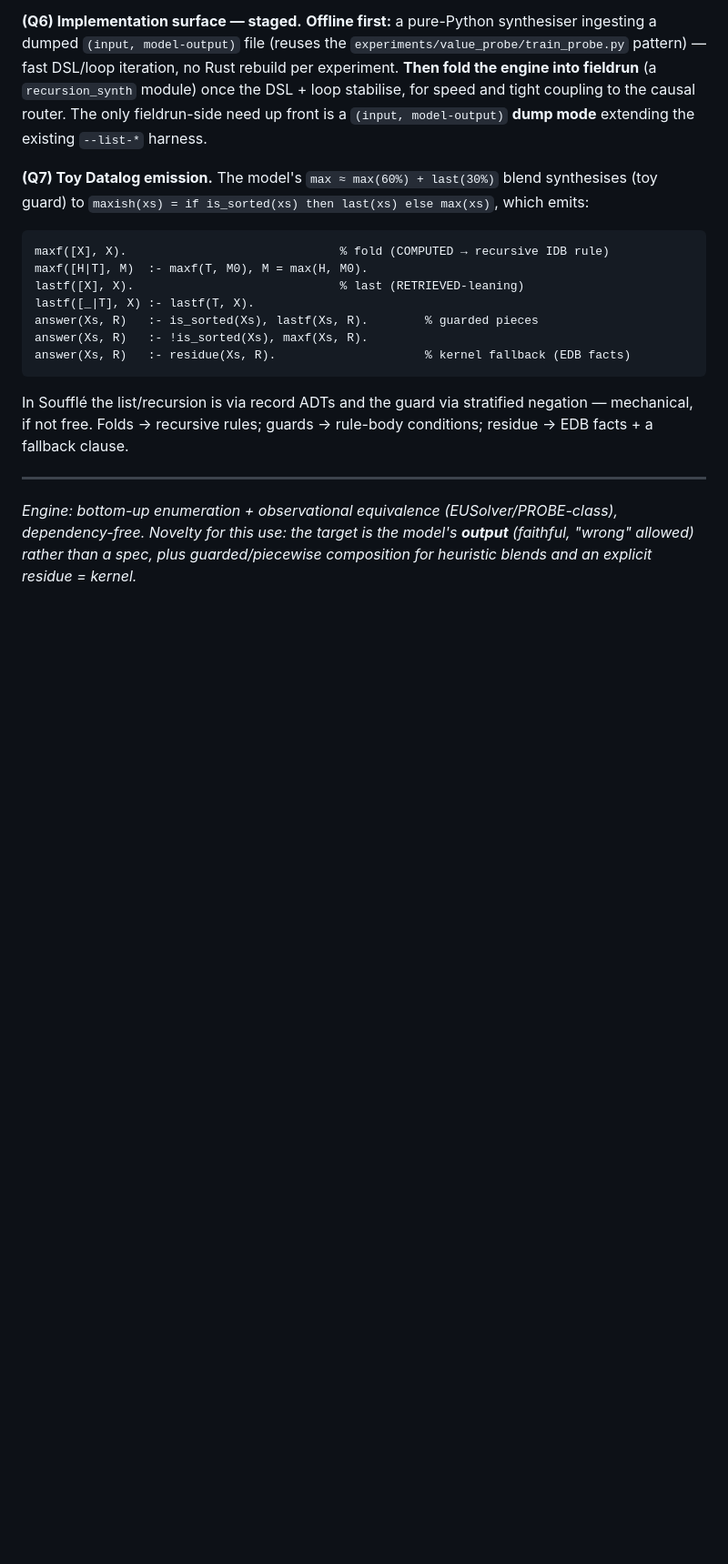
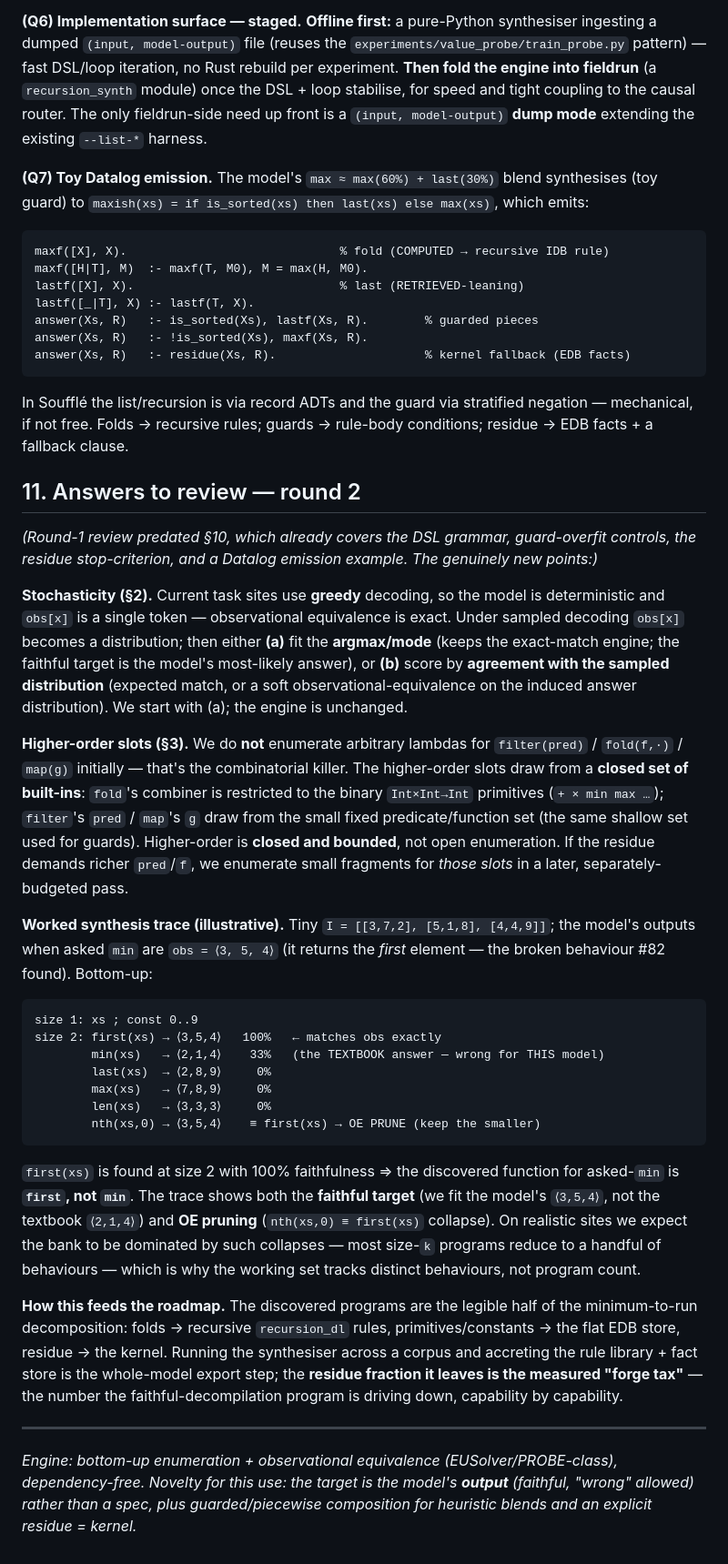
Before and after one commit to jascal/fieldrun, a Markdown page: RULE_EXTRACTION_PROPOSAL.md, the part around the change. Shown at 91% size. GitHub-like rendering; blank space fills up the shorter version.

Commit message:
docs: rule-extraction proposal — answers to review round 2 (§11)
Stochasticity handling (greedy=exact OE; sampled → argmax or soft-OE); higher-order slots
as a CLOSED built-in set (no lambda enumeration); a worked synthesis trace showing OE
pruning + faithful target (asked-min → first at 100% vs textbook min 33%); roadmap link
to recursion_dl + the forge-tax residue metric.

Co-Authored-By: Claude Opus 4.8 (1M context) <noreply@anthropic.com>
Claude-Session: https://claude.ai/code/session_013oXnN5fy5Pwuvr5S7xDaaj

````diff
--- a/RULE_EXTRACTION_PROPOSAL.md
+++ b/RULE_EXTRACTION_PROPOSAL.md
@@ -141,6 +141,30 @@ answer(Xs, R)   :- residue(Xs, R).                     % kernel fallback (EDB fa
 
 In Soufflé the list/recursion is via record ADTs and the guard via stratified negation — mechanical, if not free. Folds → recursive rules; guards → rule-body conditions; residue → EDB facts + a fallback clause.
 
+## 11. Answers to review — round 2
+
+*(Round-1 review predated §10, which already covers the DSL grammar, guard-overfit controls, the residue stop-criterion, and a Datalog emission example. The genuinely new points:)*
+
+**Stochasticity (§2).** Current task sites use **greedy** decoding, so the model is deterministic and `obs[x]` is a single token — observational equivalence is exact. Under sampled decoding `obs[x]` becomes a distribution; then either **(a)** fit the **argmax/mode** (keeps the exact-match engine; the faithful target is the model's most-likely answer), or **(b)** score by **agreement with the sampled distribution** (expected match, or a soft observational-equivalence on the induced answer distribution). We start with (a); the engine is unchanged.
+
+**Higher-order slots (§3).** We do **not** enumerate arbitrary lambdas for `filter(pred)` / `fold(f,·)` / `map(g)` initially — that's the combinatorial killer. The higher-order slots draw from a **closed set of built-ins**: `fold`'s combiner is restricted to the binary `Int×Int→Int` primitives (`+ × min max …`); `filter`'s `pred` / `map`'s `g` draw from the small fixed predicate/function set (the same shallow set used for guards). Higher-order is **closed and bounded**, not open enumeration. If the residue demands richer `pred`/`f`, we enumerate small fragments for *those slots* in a later, separately-budgeted pass.
+
+**Worked synthesis trace (illustrative).** Tiny `I = [[3,7,2], [5,1,8], [4,4,9]]`; the model's outputs when asked `min` are `obs = ⟨3, 5, 4⟩` (it returns the *first* element — the broken behaviour #82 found). Bottom-up:
+
+```
+size 1: xs ; const 0..9
+size 2: first(xs) → ⟨3,5,4⟩   100%   ← matches obs exactly
+        min(xs)   → ⟨2,1,4⟩    33%   (the TEXTBOOK answer — wrong for THIS model)
+        last(xs)  → ⟨2,8,9⟩     0%
+        max(xs)   → ⟨7,8,9⟩     0%
+        len(xs)   → ⟨3,3,3⟩     0%
+        nth(xs,0) → ⟨3,5,4⟩    ≡ first(xs) → OE PRUNE (keep the smaller)
+```
+
+`first(xs)` is found at size 2 with 100% faithfulness ⇒ the discovered function for asked-`min` is **`first`, not `min`**. The trace shows both the **faithful target** (we fit the model's `⟨3,5,4⟩`, not the textbook `⟨2,1,4⟩`) and **OE pruning** (`nth(xs,0) ≡ first(xs)` collapse). On realistic sites we expect the bank to be dominated by such collapses — most size-`k` programs reduce to a handful of behaviours — which is why the working set tracks distinct behaviours, not program count.
+
+**How this feeds the roadmap.** The discovered programs are the legible half of the minimum-to-run decomposition: folds → recursive `recursion_dl` rules, primitives/constants → the flat EDB store, residue → the kernel. Running the synthesiser across a corpus and accreting the rule library + fact store is the whole-model export step; the **residue fraction it leaves is the measured "forge tax"** — the number the faithful-decompilation program is driving down, capability by capability.
+
 ---
 
 *Engine: bottom-up enumeration + observational equivalence (EUSolver/PROBE-class), dependency-free. Novelty for this use: the target is the model's **output** (faithful, "wrong" allowed) rather than a spec, plus guarded/piecewise composition for heuristic blends and an explicit residue = kernel.*
````
